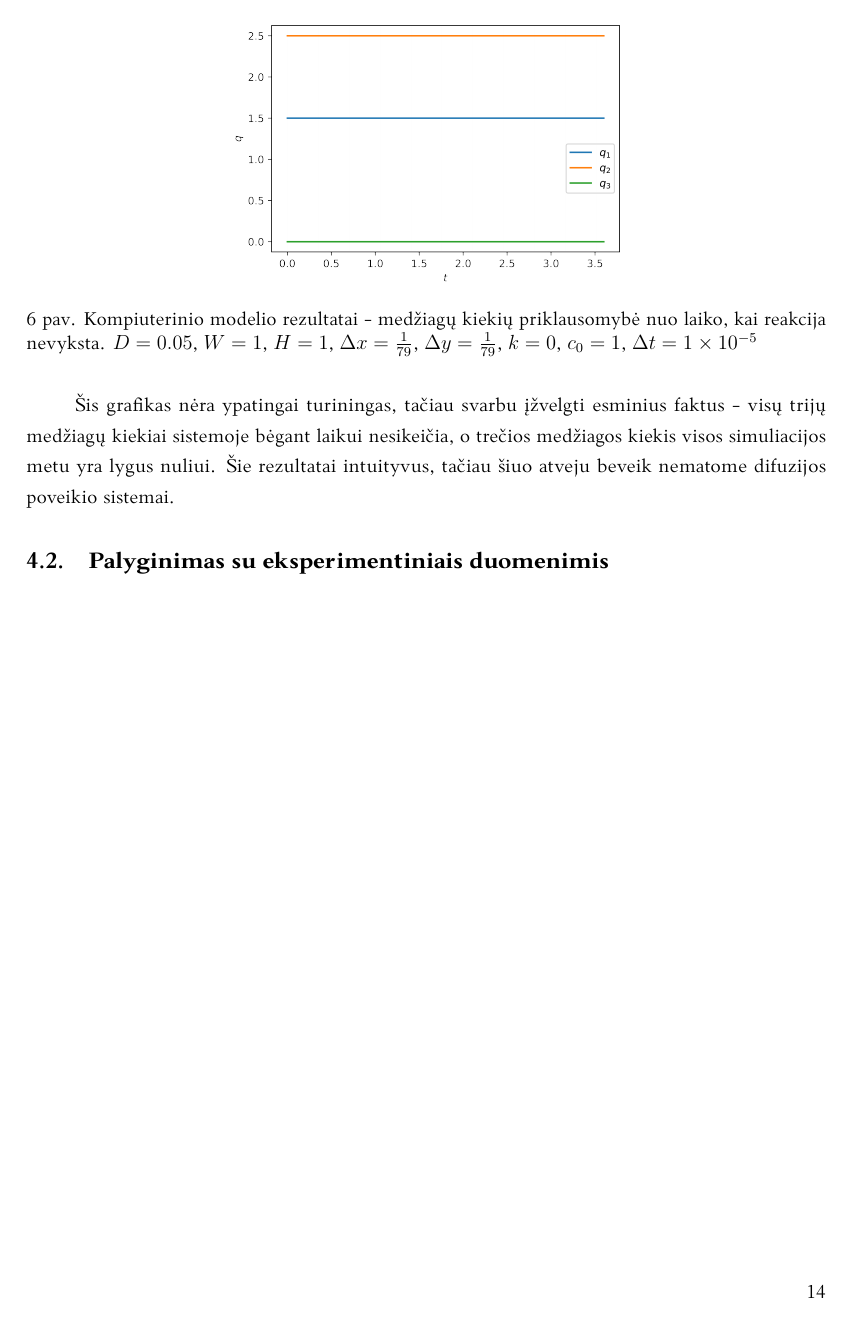
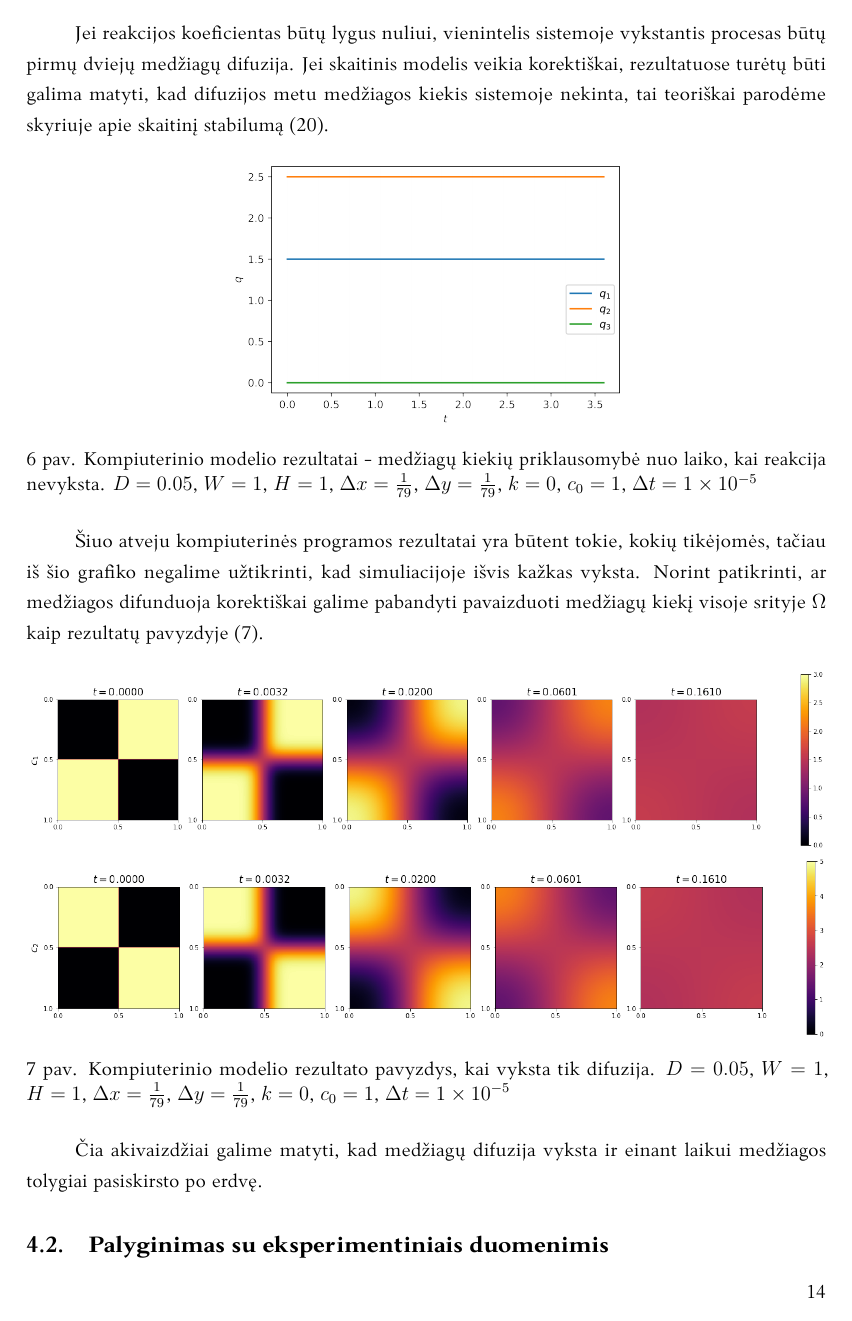
Before and after one commit to ArnasVaic/Kursinis, a LaTeX document (paper/kursinis.tex, which reads paper/palyginimas.tex): page 14 of 17. The pictures show the PDF file paper/kursinis.pdf that the author committed with the source.

Commit message:
work on section

```diff
--- a/paper/palyginimas.tex
+++ b/paper/palyginimas.tex
@@ -38,7 +38,10 @@ Norint nustatyti ar programa veikia korektiškai galima tikrinti ar mažinant ž
     %\label{result-example}
 \end{figure}
 
-Iš grafiko galima matyti, kad eksponentiškai didinant diskrečių taškų skaičių sprendinių grafikai duoda vis tikslesnius rezultatus. Deja, kažkuriuo momentu diskrečios erdvės taškų didinimas nebeduoda ypatingai didelių rezultato pagerėjimų, taip yra todėl, išreikštinių skirtumų metodo paklaida yra antros eilės pagal erdvinius žingsnius $\Delta x$ ir $\Delta y$ \eqref{finite-diffs}. Grafikuose taip galima įžvelgti, kad pirmų dviejų medžiagų kiekiai per laiką griežtai ne mažėja - tai mes teoriškai parodėme \eqref{negative-quantity}, taip, žinoma, yra dėl medžiagų reakcijos. Jei reakcijos koeficientas būtų lygus nuliui, vienintelis sistemoje vykstantis procesas būtų pirmų dviejų medžiagų difuzija, jei skaitinis modelis veikia korektiškai, kompiuterinio modelio rezultatuose turėtų būti galima matyti, kad difuzijos metu medžiagos kiekis sistemoje nekinta, tai parodėme \eqref{no-q-change}.
+Iš grafiko galima matyti, kad eksponentiškai didinant diskrečių taškų skaičių sprendinių grafikai duoda vis tikslesnius rezultatus. Deja, kažkuriuo momentu diskrečios erdvės taškų didinimas nebeduoda ypatingai didelių rezultato pagerėjimų, taip yra todėl, išreikštinių skirtumų metodo paklaida yra antros eilės pagal erdvinius žingsnius $\Delta x$ ir $\Delta y$ \eqref{finite-diffs}. Grafikuose taip galima įžvelgti, kad pirmų dviejų medžiagų kiekiai per laiką griežtai ne mažėja - tai mes teoriškai parodėme \eqref{negative-quantity}, taip, žinoma, yra dėl medžiagų reakcijos.
+
+\newpage
+Jei reakcijos koeficientas būtų lygus nuliui, vienintelis sistemoje vykstantis procesas būtų pirmų dviejų medžiagų difuzija. Jei skaitinis modelis veikia korektiškai, rezultatuose turėtų būti galima matyti, kad difuzijos metu medžiagos kiekis sistemoje nekinta, tai teoriškai parodėme skyriuje apie skaitinį stabilumą \eqref{no-q-change}.
 
 \begin{figure}[h!]
     \centering
@@ -47,6 +50,20 @@ Iš grafiko galima matyti, kad eksponentiškai didinant diskrečių taškų skai
     \label{no-reaction}
 \end{figure}
 
-Šis grafikas nėra ypatingai turiningas, tačiau svarbu įžvelgti esminius faktus - visų trijų medžiagų kiekiai sistemoje bėgant laikui nesikeičia, o trečios medžiagos kiekis visos simuliacijos metu yra lygus nuliui. Šie rezultatai intuityvus, tačiau šiuo atveju beveik nematome difuzijos poveikio sistemai.
+% Iš rezultatų galima matyti, kad skaitinis modelis šiuo atveju veikia korektiškai. Taip pat galima atkreipti dėmesį į faktą, kad proceso metu trečios medžiagos kiekis $q_3$ išlieka
+
+% Šis grafikas nėra ypatingai turiningas, tačiau svarbu įžvelgti esminius faktus - visų trijų medžiagų kiekiai sistemoje bėgant laikui nesikeičia, o trečios medžiagos kiekis visos simuliacijos metu yra lygus nuliui. Taigi, aišku, kad
+
+Šiuo atveju kompiuterinės programos rezultatai yra būtent tokie, kokių tikėjomės, tačiau iš šio grafiko negalime užtikrinti, kad simuliacijoje išvis kažkas vyksta. Norint patikrinti, ar medžiagos difunduoja korektiškai galime pabandyti pavaizduoti medžiagų kiekį visoje srityje $\Omega$ kaip rezultatų pavyzdyje \eqref{result-example}.
+
+\begin{figure}[h!]
+\centering
+\includegraphics[width=\textwidth]{../assets/only-diffusion-c1.png} \\
+\includegraphics[width=\textwidth]{../assets/only-diffusion-c2.png}
+\caption{Kompiuterinio modelio rezultato pavyzdys, kai vyksta tik difuzija. $D = 0.05$, $W = 1$, $H = 1$, $\Delta x = \frac{1}{79}$, $\Delta y = \frac{1}{79}$, $k = 0$, $c_0 = 1$, $\Delta t = 1\times 10^{-5}$ }
+\label{result-example}
+\end{figure}
+
+Čia akivaizdžiai galime matyti, kad medžiagų difuzija vyksta ir einant laikui medžiagos tolygiai pasiskirsto po erdvę.
 
 \subsection{Palyginimas su eksperimentiniais duomenimis}
```
Also changed, not shown: assets/only-diffusion-c1.png (added), assets/only-diffusion-c2.png (added), paper/kursinis.pdf, paper/palyginimas.tex (8 more changed lines), 1 other file.
